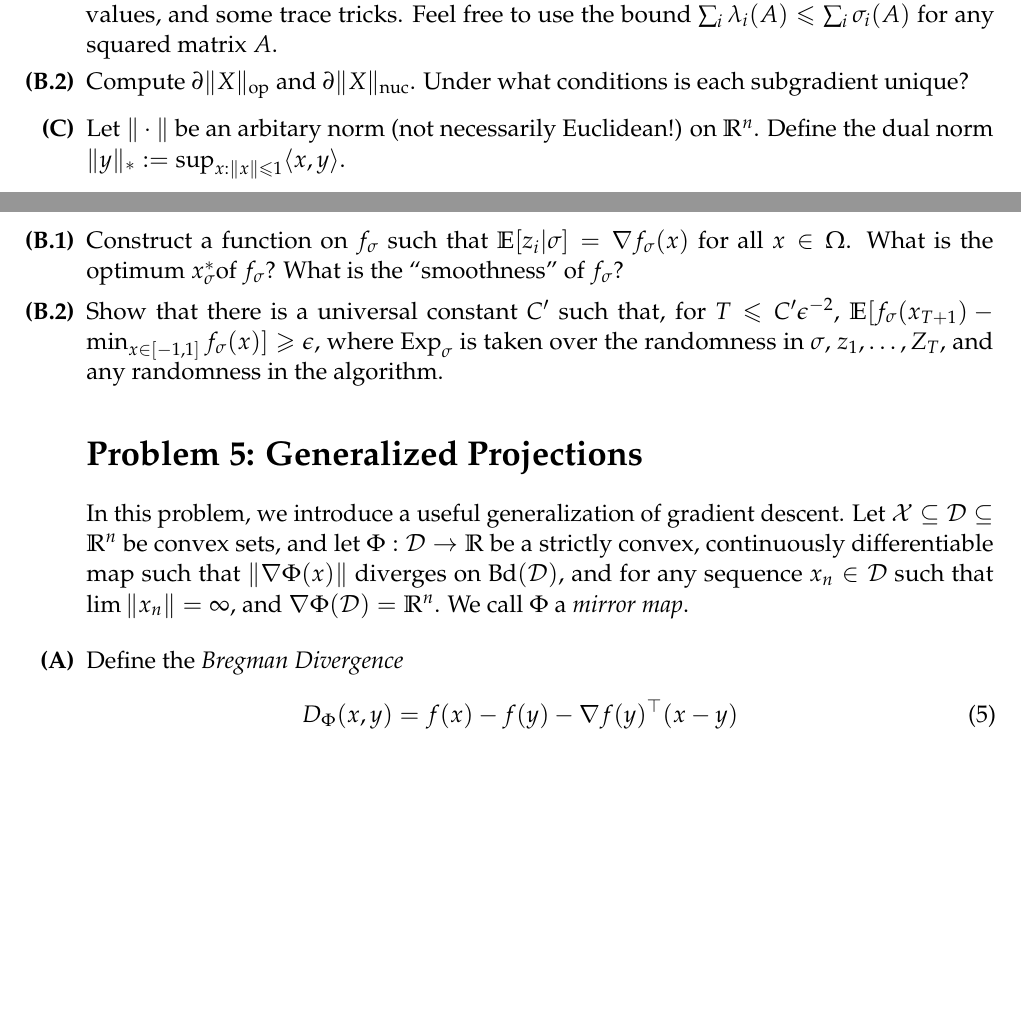
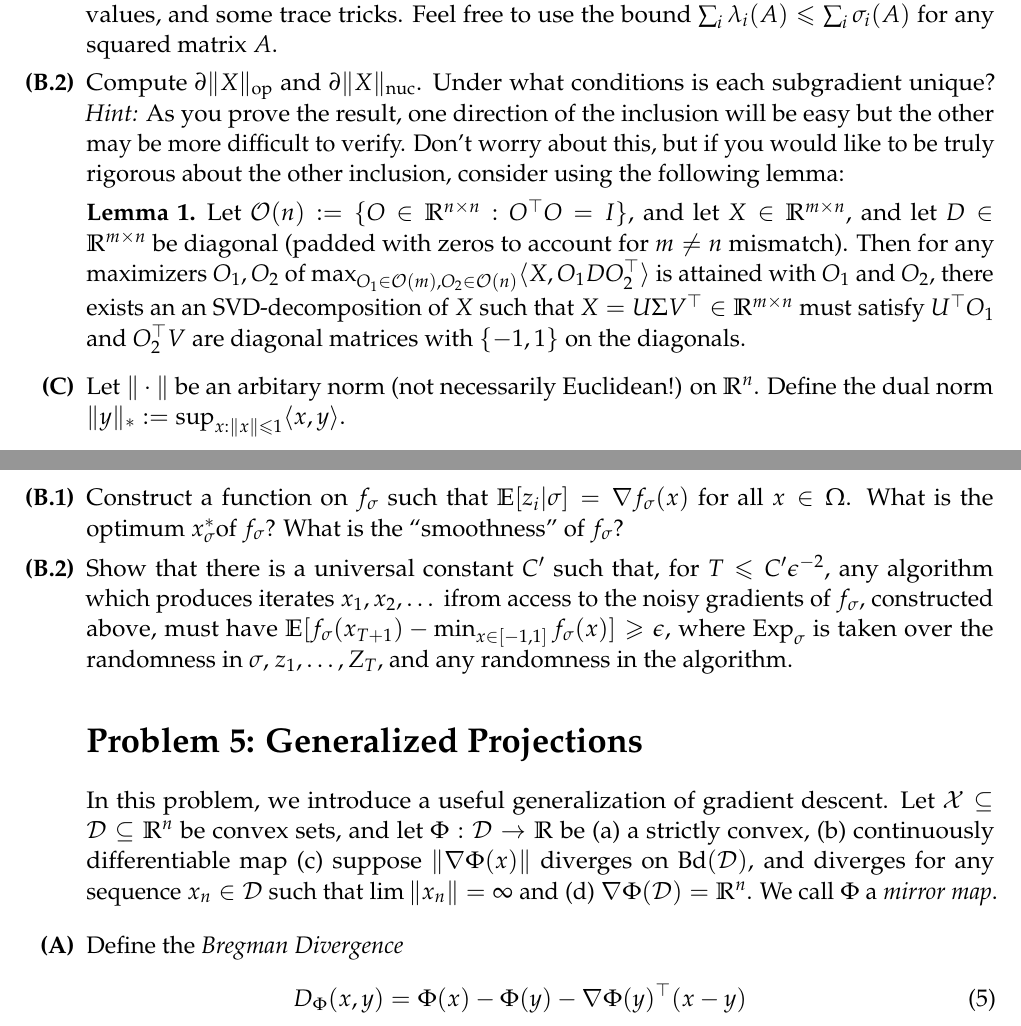
Before and after one commit to ee227c/ee227c.github.io, a LaTeX problem sheet (psets/problems1.tex): two parts of pages 3 and 4 of 6, joined at a grey line, cut so that both start at the same text, the shorter picture padded with empty space. Compiled offline with pdfLaTeX.

Commit message:
typo fixes

```diff
--- a/psets/problems1.tex
+++ b/psets/problems1.tex
@@ -93,6 +93,10 @@ Let $A \in \R^{m \times n}$. Let $\sigma_i(\cdot)$ denote the $i$-th singular va
 where $\|X\|_{\op} := \sigma_{\max}(X)$, $ \|Y\|_{\nuc} := \sum_{i=1}^{\min(n,m)} \sigma_i(Y)$, and $\langle X, Y \rangle := \tr(X^\top Y)$. You may want to refresh yourself on the relationship between traces, eigenvalues and singular values, and some trace tricks. Feel free to use the bound $\sum_{i} \lambda_i (A) \le \sum_i \sigma_i(A)$ for any squared matrix $A$.
 \item
 Compute $\partial \|X\|_{\op}$ and $\partial \|X\|_{\nuc}$. Under what conditions is each subgradient unique?
+\emph{Hint: }As you prove the result, one direction of the inclusion will be easy but the other may be more difficult to verify. Don't worry about this, but if you would like to be truly rigorous about the other inclusion, consider using the following lemma:
+\begin{lemma*} Let $\mathcal{O}(n):= \{O \in \R^{n \times n}:O^\top O = I\}$, and let $X \in \R^{m \times n}$, and let $D \in \R^{m \times n}$ be diagonal (padded with zeros to account for $m\ne n$ mismatch). Then for any maximizers $O_1,O_2$ of $\max_{O_1 \in \mathcal{O}(m),O_2 \in \mathcal{O}(n)}\langle X, O_1DO_2^\top \rangle$ is attained with $O_1$ and $O_2$, there exists an an SVD-decomposition of $X$ such that $X =  U\Sigma V^\top \in \R^{m \times n}$ must satisfy $U^\top O_1$ and $O_2^\top V$ are diagonal matrices with $\{-1,1\}$ on the diagonals.
+\end{lemma*}
+
 \end{enumerate}
 \item
 Let  $\|\cdot\|$ be an arbitary norm (not necessarily Euclidean!)
@@ -141,21 +145,21 @@ You will need the following information
 \item
 Construct a function on $f_{\sigma}$ such that $\E[z_i | \sigma] = \nabla f_{\sigma}(x)$ for all $x \in \Omega$. What is the optimum $x^*_{\sigma} $of $f_{\sigma}$? What is the ``smoothness'' of $f_{\sigma}$?
 \item
-Show that there is a universal constant $C'$ such that, for $T \le C'\epsilon^{-2}$, $\E[f_{\sigma}(x_{T+1}) - \min_{x \in [-1,1]}f_{\sigma}(x)] \ge \epsilon$, where $\Exp_{\sigma}$ is taken over the randomness in $\sigma$, $z_1,\dots,Z_T$, and any randomness in the algorithm.
+Show that there is a universal constant $C'$ such that, for $T \le C'\epsilon^{-2}$, any algorithm which produces iterates $x_1,x_2,\dots$ ifrom access to the noisy gradients of $f_{\sigma}$, constructed above, must have $\E[f_{\sigma}(x_{T+1}) - \min_{x \in [-1,1]}f_{\sigma}(x)] \ge \epsilon$, where $\Exp_{\sigma}$ is taken over the randomness in $\sigma$, $z_1,\dots,Z_T$, and any randomness in the algorithm.
 \end{enumerate}
 \end{enumerate}
 \section*{Problem 5: Generalized Projections}
 
 In this problem, we introduce a useful generalization of gradient descent. Let
-$\cX \subseteq \cD \subseteq \R^n$ be convex sets, and let $\Phi: \cD \to \R$ be
-a strictly convex, continuously differentiable map such that $\|\nabla
-\Phi(x)\|$ diverges on $\Bd(\cD)$, and for any sequence $x_n \in \cD$ such that $\lim \|x_n\| = \infty$, and $\nabla \Phi(\cD) = \R^n$. We call $\Phi$ a \emph{mirror map}.
+$\cX \subseteq \cD \subseteq \R^n$ be convex sets, and let $\Phi: \cD \to \R$ be (a)
+a strictly convex, (b) continuously differentiable map (c) suppose $\|\nabla
+\Phi(x)\|$ diverges on $\Bd(\cD)$, and diverges for any sequence $x_n \in \cD$ such that $\lim \|x_n\| = \infty$ and (d) $\nabla \Phi(\cD) = \R^n$. We call $\Phi$ a \emph{mirror map}.
 
 \begin{enumerate}
 \item
 Define the \emph{Bregman Divergence}
 \begin{eqnarray}
-D_{\Phi}(x,y) = f(x) - f(y) - \nabla f(y)^{\top}(x-y)
+D_{\Phi}(x,y) = \Phi(x) - \Phi(y) - \nabla \Phi(y)^{\top}(x-y)
 \end{eqnarray}
 and the associated $\Phi$ projection
 \begin{eqnarray}
```
Also changed, not shown: psets/problems1.pdf, psets/problems1.tex (2 more changed lines).
